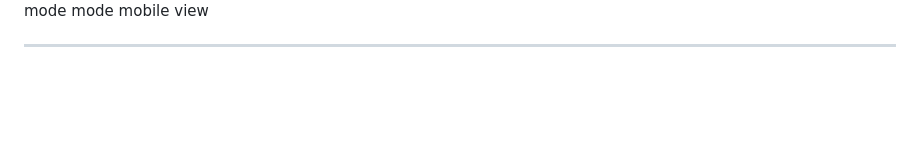
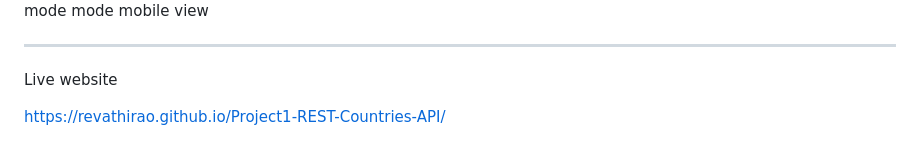
Before and after one commit to revathirao/Project1-REST-Countries-API, a Markdown page: README1.md, the part around the change. Drawn GitHub-style; blank space fills up the shorter version.

Commit message:
added the link for the live deployed website

```diff
--- a/README1.md
+++ b/README1.md
@@ -303,3 +303,6 @@ Screenshots
 ![alt text](image-6.png)//main page  light mode mode mobile view
 
 --------------------------------------------------------------------------------------------------
+Live website
+
+https://revathirao.github.io/Project1-REST-Countries-API/
```
